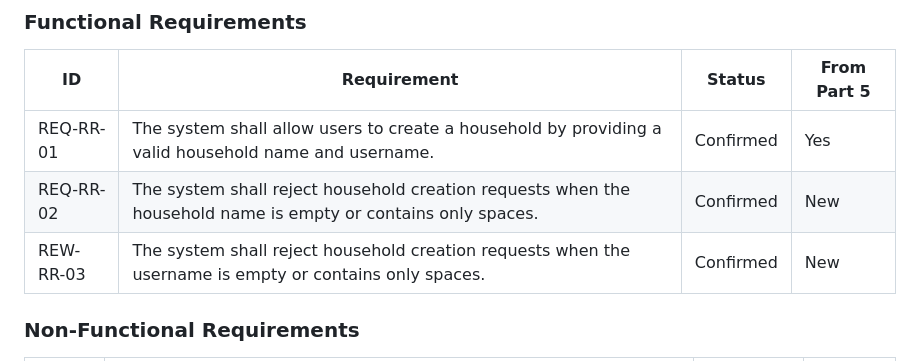
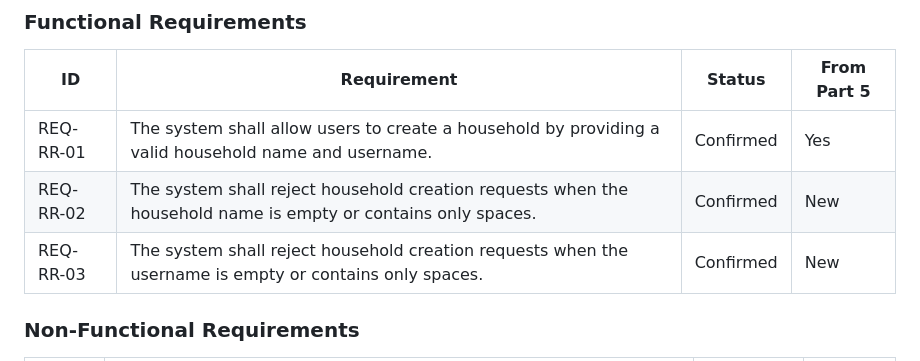
Before and after one commit to Garcia-X/CS250-Group, a Markdown page: docs/testing/REQUIREMENTS.md, the part around the change. GitHub-like rendering.

Commit message:
Fix typo in requirement ID for household creation

```diff
--- a/docs/testing/REQUIREMENTS.md
+++ b/docs/testing/REQUIREMENTS.md
@@ -92,7 +92,7 @@ RULES
 |---|---|---|---|
 | REQ-RR-01 | The system shall allow users to create a household by providing a valid household name and username. | Confirmed | Yes |
 | REQ-RR-02 | The system shall reject household creation requests when the household name is empty or contains only spaces. | Confirmed | New |
-| REW-RR-03 | The system shall reject household creation requests when the username is empty or contains only spaces. | Confirmed | New |
+| REQ-RR-03 | The system shall reject household creation requests when the username is empty or contains only spaces. | Confirmed | New |
 
 
 ### Non-Functional Requirements
```
